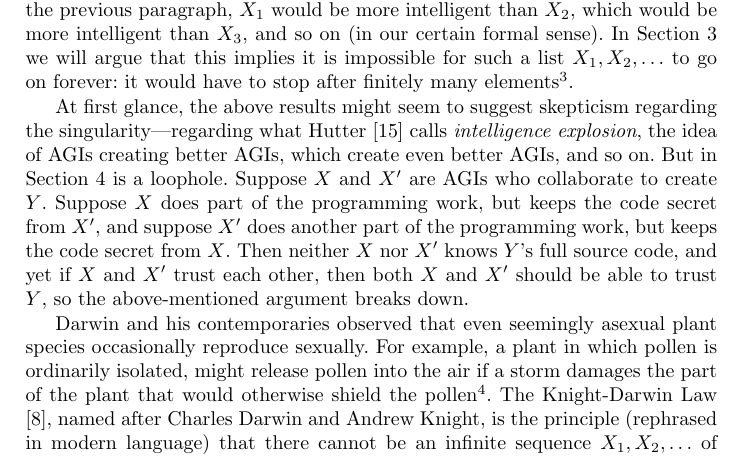
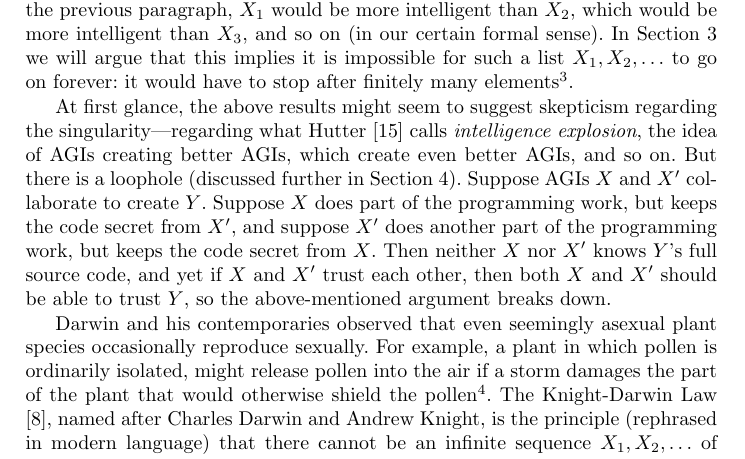
Before and after one commit to semitrivial/agikd, a LaTeX thesis (agikd.tex): part of page 2 of 10, cut so that both start at the same text. Compiled offline with pdfLaTeX.

Commit message:
Fix some poor grammar

```diff
--- a/agikd.tex
+++ b/agikd.tex
@@ -102,8 +102,9 @@ At first glance, the above results might
 seem to suggest skepticism regarding the singularity---regarding
 what Hutter \cite{hutter2012} calls \emph{intelligence explosion}, the idea of
 AGIs creating better AGIs, which create even better AGIs, and so on.
-But in Section \ref{knightdarwinagisection} is a loophole. Suppose $X$ and $X'$ are AGIs
-who collaborate to create $Y$. Suppose $X$
+But there is a loophole (discussed further in
+Section \ref{knightdarwinagisection}). Suppose AGIs $X$ and $X'$
+collaborate to create $Y$. Suppose $X$
 does part of the programming work,
 but keeps the code secret from $X'$, and suppose $X'$ does another part of
 the programming work, but keeps the code secret from $X$.
```
